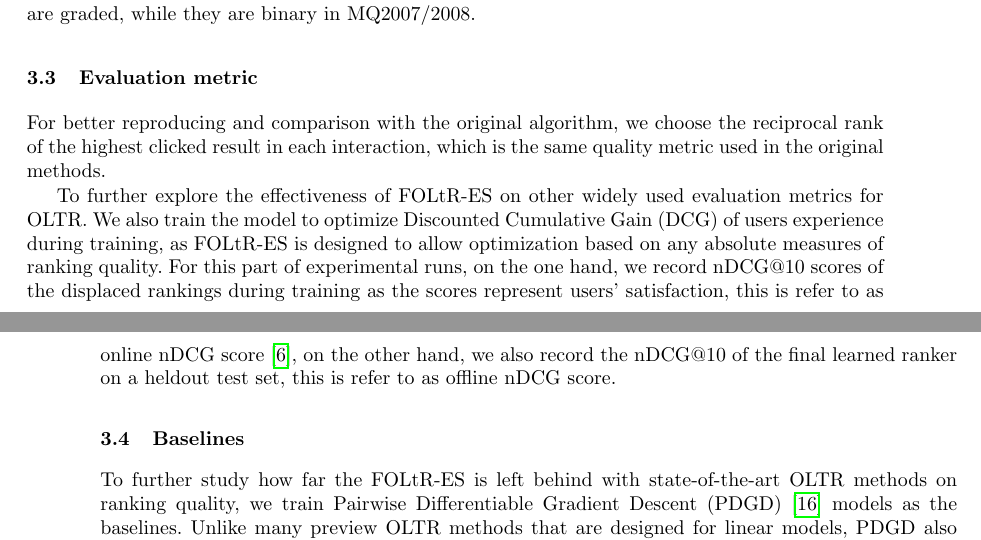
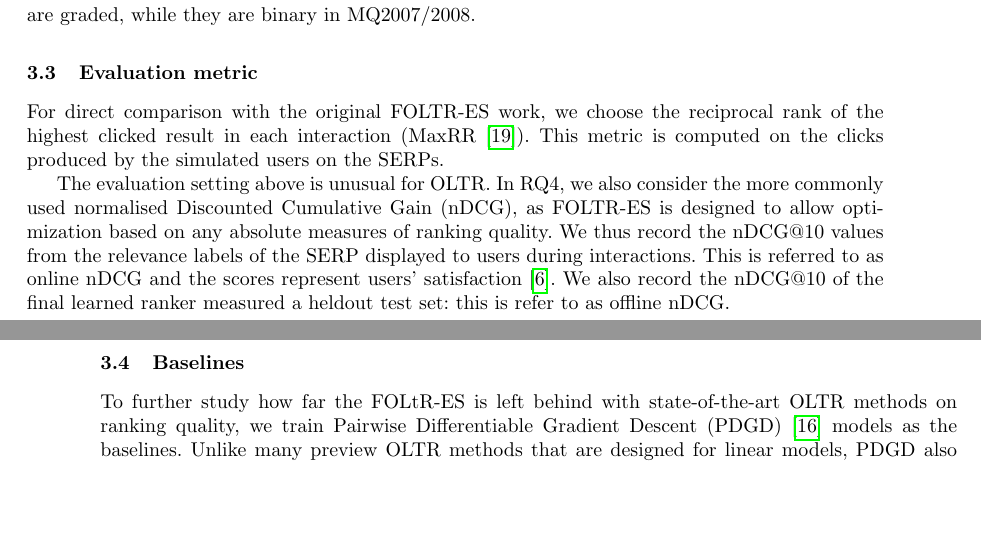
Before and after one commit to ielab/foltr, a LaTeX thesis (ecir2021-foltr-reproducibility/ecir2021-foltr-reproducibility.tex, which reads ecir2021-foltr-reproducibility/sections/evaluation.tex): two parts of pages 5 and 6 of 14, joined at a grey line, cut so that both start at the same text, the shorter picture padded with empty space. Compiled offline with pdfLaTeX.

Commit message:
Update evaluation.tex

```diff
--- a/ecir2021-foltr-reproducibility/sections/evaluation.tex
+++ b/ecir2021-foltr-reproducibility/sections/evaluation.tex
@@ -63,10 +63,11 @@ For simulating users' clicks, we use the Cascade Click Model (CCM)~\cite{DBLP:co
 \end{table}
 
 \subsection{Evaluation metric}
+For direct comparison with the original FOLTR-ES work, we choose the reciprocal rank of the highest clicked result in each interaction (MaxRR~\cite{radlinski2008learning}). This metric is computed on the clicks produced by the simulated users on the SERPs.
 
-For better reproducing and comparison with the original algorithm, we choose the reciprocal rank of the highest clicked result in each interaction, which is the same quality metric used in the original methods.
+The evaluation setting above is unusual for OLTR. In RQ4, we also consider the more commonly used normalised Discounted Cumulative Gain (nDCG), as FOLTR-ES is designed to allow optimization based on any absolute measures of ranking quality. We thus record the nDCG@10 values from the relevance labels of the SERP displayed to users during interactions. This is referred to as online nDCG and the scores represent users' satisfaction~\cite{DBLP:conf/wsdm/HofmannSWR13}. We also record the nDCG@10 of the final learned ranker measured a heldout test set: this is refer to as offline nDCG.
 
-To further explore the effectiveness of FOLtR-ES on other widely used evaluation metrics for OLTR. We also train the model to optimize Discounted Cumulative Gain (DCG) of users experience during training, as FOLtR-ES is designed to allow optimization based on any absolute measures of ranking quality. For this part of experimental runs, on the one hand, we record nDCG@10 scores of the displaced rankings during training as the scores represent users' satisfaction, this is refer to as online nDCG score~\cite{DBLP:conf/wsdm/HofmannSWR13}, on the other hand, we also record the nDCG@10 of the final learned ranker on a heldout test set, this is refer to as offline nDCG score.
+
 \subsection{Baselines}
 
 To further study how far the FOLtR-ES is left behind with state-of-the-art OLTR methods on ranking quality, we train Pairwise Differentiable Gradient Descent (PDGD)~\cite{oosterhuis2018differentiable} models as the baselines. Unlike many preview OLTR methods that are designed for linear models, PDGD also provides effective optimization for non-linear models such as neural models. During each interaction, a weighted differentiable pairwise loss is constructed in PDGD and the gradient is directly estimated by document pairs preferences inferred from user clicks. PDGD is empirically found to be significantly better than traditional OLTR methods in terms of final convergence, learning speed and user experience during optimization, making PDGD the current state-of-the-art method for OLTR~\cite{jagerman2019model,zhuang2020counterfactual}.
```
